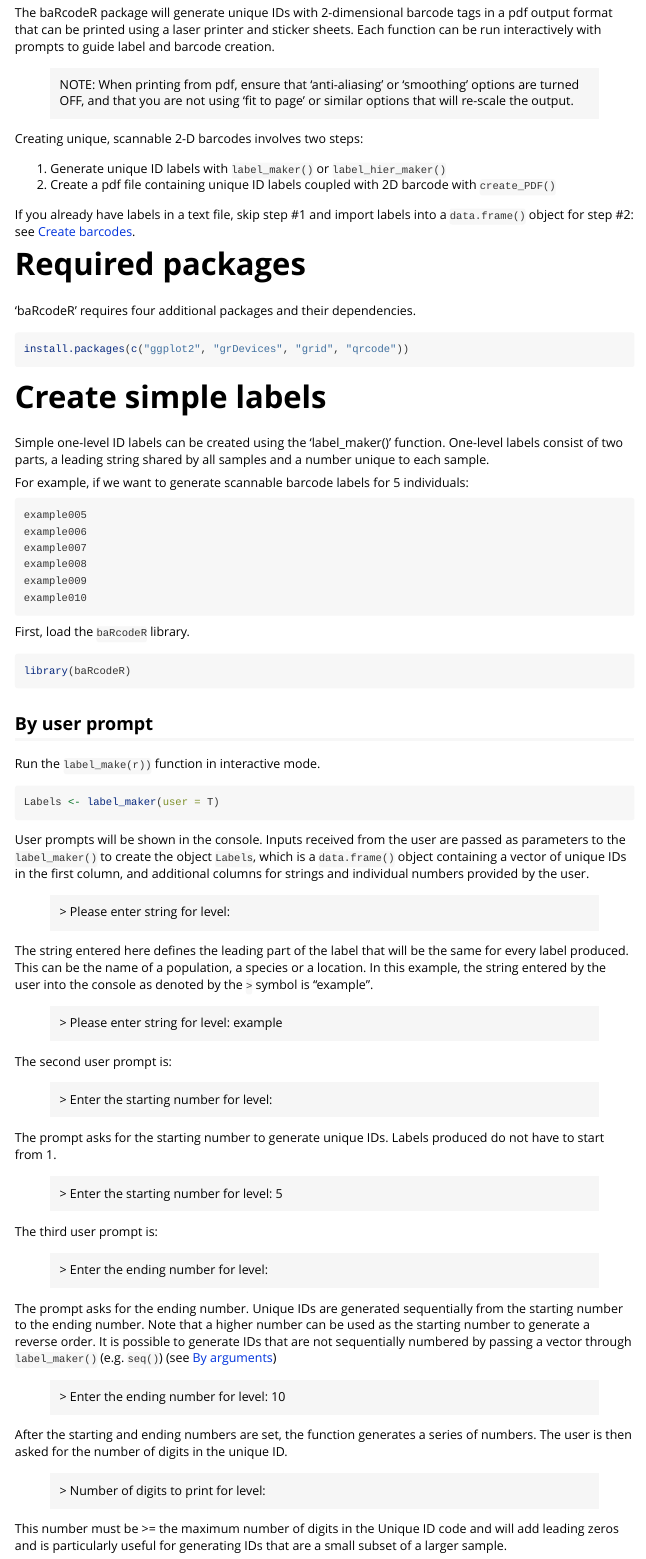
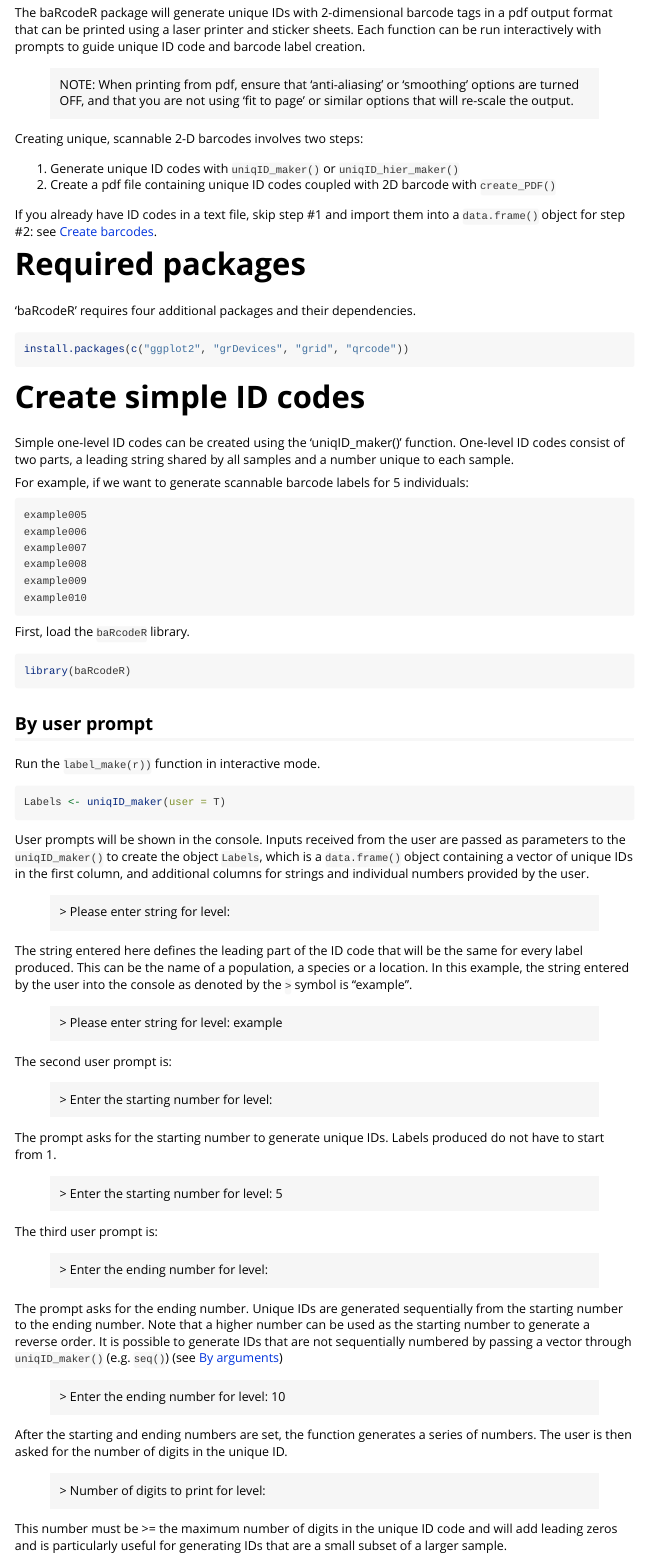
Before and after one commit to rwalke/baRcodeR, an R Markdown document (vignettes/Using-baRcodeR.Rmd): the page in a window 1100 px wide, from 380 px down. Rendered offline with R 4.5, knitr and Pandoc, with nearby package versions; some code elsewhere in the file could not run offline.

Commit message:
Changed the function names and some of the text. Did not do anything to the create_PDF section

````diff
--- a/vignettes/Using-baRcodeR.Rmd
+++ b/vignettes/Using-baRcodeR.Rmd
@@ -17,16 +17,16 @@ A 2-page, quick-reference guide is available via [Figshare](https://dx.doi.org/1
 
 # Overview
 
-The baRcodeR package will generate unique IDs with 2-dimensional barcode tags in a pdf output format that can be printed using a laser printer and sticker sheets. Each function can be run interactively with prompts to guide label and barcode creation.
+The baRcodeR package will generate unique IDs with 2-dimensional barcode tags in a pdf output format that can be printed using a laser printer and sticker sheets. Each function can be run interactively with prompts to guide unique ID code and barcode label creation.
 
 > NOTE: When printing from pdf, ensure that 'anti-aliasing' or 'smoothing' options are turned OFF, and that you are not using 'fit to page' or similar options that will re-scale the output.
 
 Creating unique, scannable 2-D barcodes involves two steps:
 
-  1. Generate unique ID labels with `label_maker()` or `label_hier_maker()`
-  2. Create a pdf file containing unique ID labels coupled with 2D barcode with `create_PDF()`
+  1. Generate unique ID codes with `uniqID_maker()` or `uniqID_hier_maker()`
+  2. Create a pdf file containing unique ID codes coupled with 2D barcode with `create_PDF()`
 
-If you already have labels in a text file, skip step #1 and import labels into a `data.frame()` object for step #2: see [Create barcodes](#create-barcodes).
+If you already have ID codes in a text file, skip step #1 and import them into a `data.frame()` object for step #2: see [Create barcodes](#create-barcodes).
 
 # Required packages
 
@@ -37,9 +37,9 @@ install.packages(c("ggplot2", "grDevices", "grid", "qrcode"))
 ```
 
 
-# Create simple labels {#label-maker}
+# Create simple ID codes {#uniqID-maker}
 
-Simple one-level ID labels can be created using the 'label_maker()' function. One-level labels consist of two parts, a leading string shared by all samples and a number unique to each sample.
+Simple one-level ID codes can be created using the 'uniqID_maker()' function. One-level ID codes consist of two parts, a leading string shared by all samples and a number unique to each sample.
 
 For example, if we want to generate scannable barcode labels for 5 individuals:
 
@@ -60,19 +60,19 @@ library(baRcodeR)
 
 ```
 
-## By user prompt {#label-maker-user-prompt}
+## By user prompt {#uniqID-maker-user-prompt}
 
 Run the `label_make(r))` function in interactive mode.
 
 ```{r eval=F, include=T}
-Labels <- label_maker(user = T)
+Labels <- uniqID_maker(user = T)
 ```
 
-User prompts will be shown in the console. Inputs received from the user are passed as parameters to the `label_maker()` to create the object `Labels`, which is a `data.frame()` object containing a vector of unique IDs in the first column, and additional columns for strings and individual numbers provided by the user.
+User prompts will be shown in the console. Inputs received from the user are passed as parameters to the `uniqID_maker()` to create the object `Labels`, which is a `data.frame()` object containing a vector of unique IDs in the first column, and additional columns for strings and individual numbers provided by the user.
 
 >  \> Please enter string for level:
 
-The string entered here defines the leading part of the label that will be the same for every label produced. This can be the name of a population, a species or a location. In this example, the string entered by the user into the console as denoted by the `>` symbol is "example".
+The string entered here defines the leading part of the ID code that will be the same for every label produced. This can be the name of a population, a species or a location. In this example, the string entered by the user into the console as denoted by the `>` symbol is "example".
 
 >  \> Please enter string for level: example
 
@@ -88,7 +88,7 @@ The third user prompt is:
 
 >  \> Enter the ending number for level:
 
-The prompt asks for the ending number. Unique IDs are generated sequentially from the starting number to the ending number. Note that a higher number can be used as the starting number to generate a reverse order. It is possible to generate IDs that are not sequentially numbered by passing a vector through `label_maker()` (e.g. `seq()`) (see [By arguments](#label-maker-arguments))
+The prompt asks for the ending number. Unique IDs are generated sequentially from the starting number to the ending number. Note that a higher number can be used as the starting number to generate a reverse order. It is possible to generate IDs that are not sequentially numbered by passing a vector through `uniqID_maker()` (e.g. `seq()`) (see [By arguments](#label-maker-arguments))
 
 >  \> Enter the ending number for level: 10
 
@@ -96,7 +96,7 @@ After the starting and ending numbers are set, the function generates a series o
 
 >  \> Number of digits to print for level:
 
-This number must be >= the maximum number of digits in the Unique ID code and will add leading zeros and is particularly useful for generating IDs that are a small subset of a larger sample.
+This number must be >= the maximum number of digits in the unique ID code and will add leading zeros and is particularly useful for generating IDs that are a small subset of a larger sample.
 
 >  \> Number of digits to print for level: 3
 
````
Also changed, not shown: vignettes/Using-baRcodeR.Rmd (26 more changed lines).
